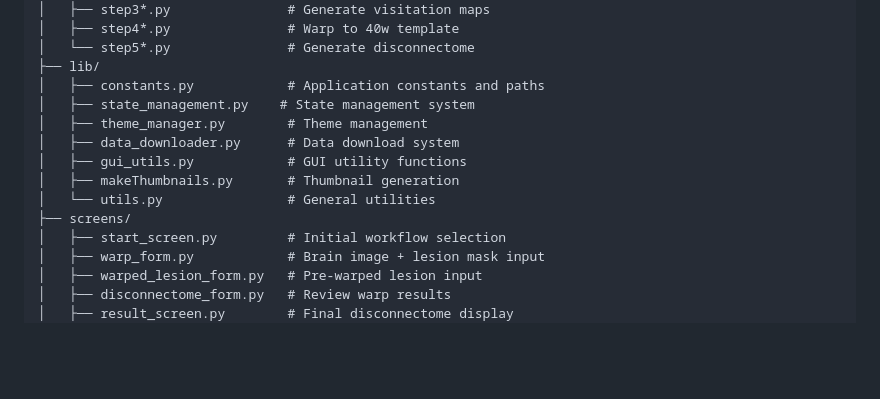
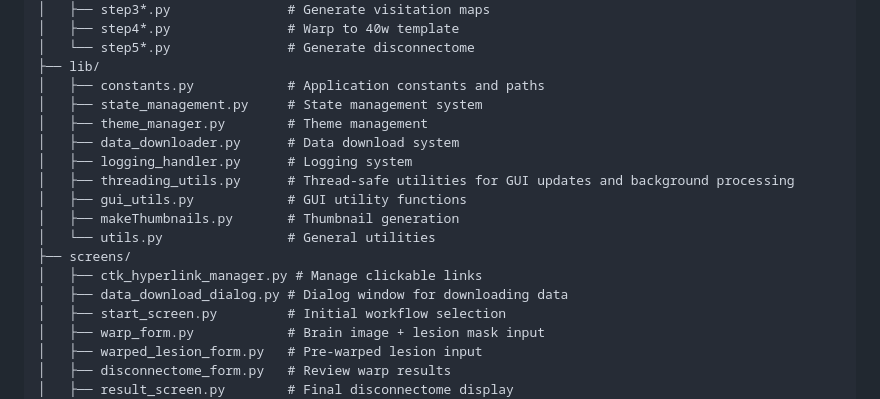
Before and after one commit to sufkes/neonatal_disconnectome, a Markdown page: README.md, the part around the change. GitHub-like rendering; blank space fills up the shorter version.

Commit message:
update project structure in readme

```diff
--- a/README.md
+++ b/README.md
@@ -578,13 +578,17 @@ disconnectome/
 │   └── step5*.py               # Generate disconnectome
 ├── lib/
 │   ├── constants.py            # Application constants and paths
-│   ├── state_management.py    # State management system
+│   ├── state_management.py     # State management system
 │   ├── theme_manager.py        # Theme management
 │   ├── data_downloader.py      # Data download system
+│   ├── logging_handler.py      # Logging system
+│   ├── threading_utils.py      # Thread-safe utilities for GUI updates and background processing
 │   ├── gui_utils.py            # GUI utility functions
 │   ├── makeThumbnails.py       # Thumbnail generation
 │   └── utils.py                # General utilities
 ├── screens/
+│   ├── ctk_hyperlink_manager.py # Manage clickable links
+│   ├── data_download_dialog.py # Dialog window for downloading data
 │   ├── start_screen.py         # Initial workflow selection
 │   ├── warp_form.py            # Brain image + lesion mask input
 │   ├── warped_lesion_form.py   # Pre-warped lesion input
```
